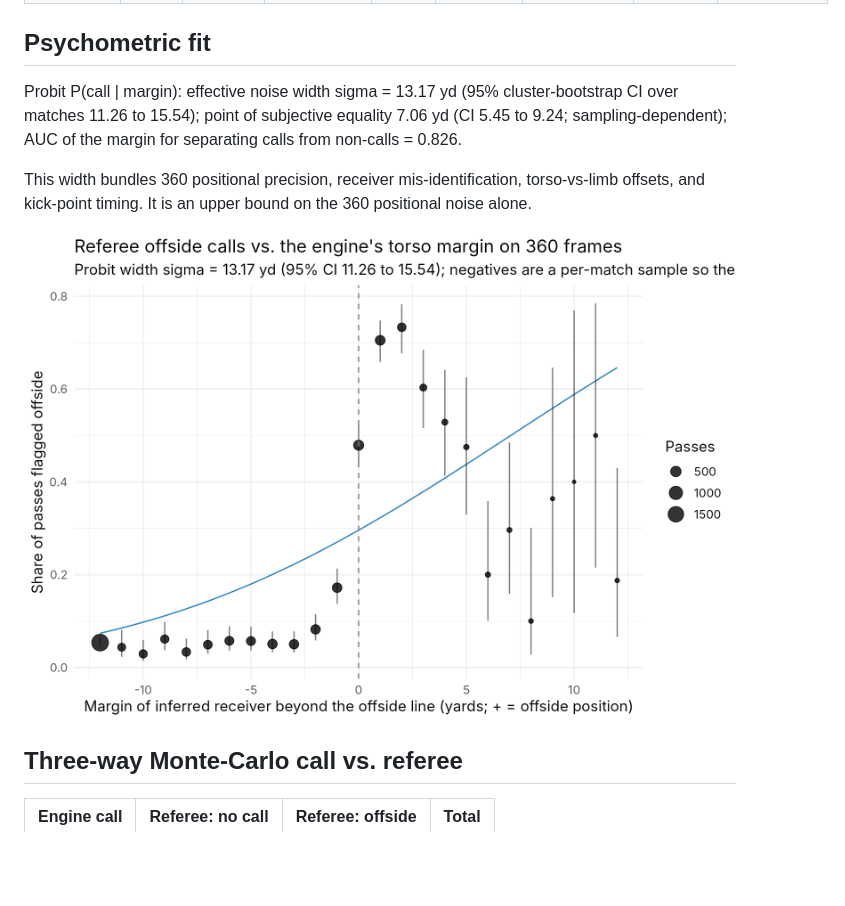
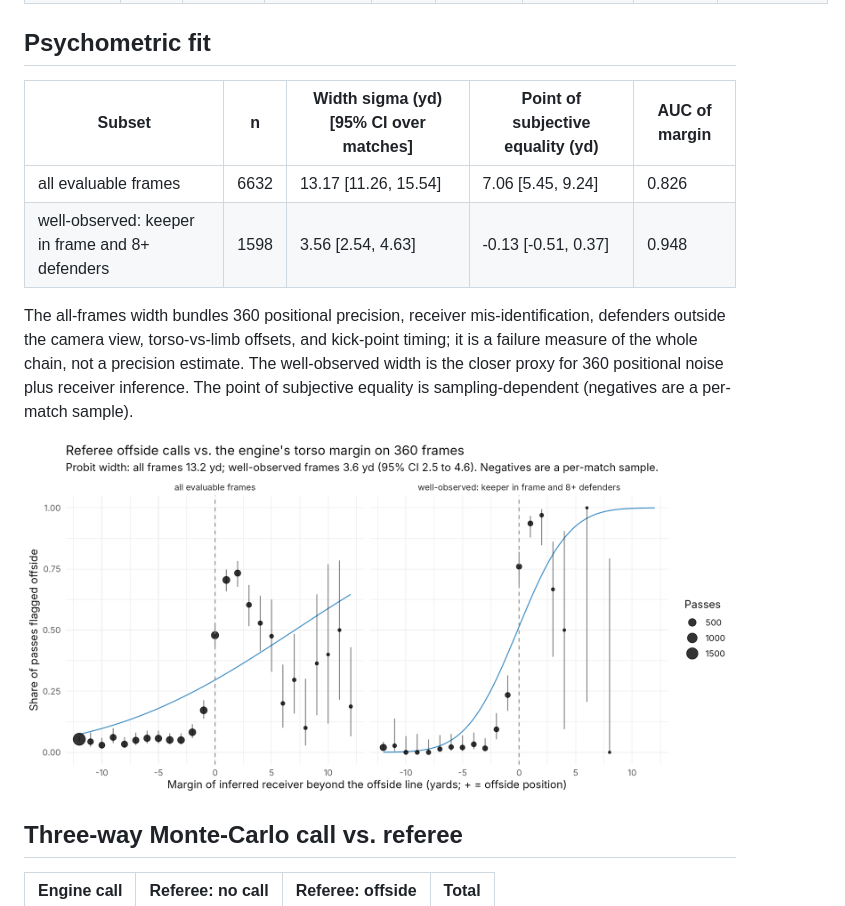
Before and after one commit to aizaguirre3/xg-lab, a Markdown page: analysis/offside_360.md, the part around the change. GitHub-like rendering; pictures changed too: figures/offside_psychometric.png; blank space fills up the shorter version.

```diff
--- a/analysis/offside_360.md
+++ b/analysis/offside_360.md
@@ -27,9 +27,12 @@ Receiver rule: nearest teammate to the pass end location (frames carry no player
 
 ## Psychometric fit
 
-Probit P(call | margin): effective noise width sigma = 13.17 yd (95% cluster-bootstrap CI over matches 11.26 to 15.54); point of subjective equality 7.06 yd (CI 5.45 to 9.24; sampling-dependent); AUC of the margin for separating calls from non-calls = 0.826.
+| Subset | n | Width sigma (yd) [95% CI over matches] | Point of subjective equality (yd) | AUC of margin |
+|---|---|---|---|---|
+| all evaluable frames | 6632 | 13.17 [11.26, 15.54] | 7.06 [5.45, 9.24] | 0.826 |
+| well-observed: keeper in frame and 8+ defenders | 1598 | 3.56 [2.54, 4.63] | -0.13 [-0.51, 0.37] | 0.948 |
 
-This width bundles 360 positional precision, receiver mis-identification, torso-vs-limb offsets, and kick-point timing. It is an upper bound on the 360 positional noise alone.
+The all-frames width bundles 360 positional precision, receiver mis-identification, defenders outside the camera view, torso-vs-limb offsets, and kick-point timing; it is a failure measure of the whole chain, not a precision estimate. The well-observed width is the closer proxy for 360 positional noise plus receiver inference. The point of subjective equality is sampling-dependent (negatives are a per-match sample).
 
 ![Psychometric curve](../figures/offside_psychometric.png)
 
```
Also changed, not shown: analysis/offside_tracking.md (added, +42 -0 lines), analysis/varlab_report.md (added, +118 -0 lines), figures/offside_tracking_margins.png (added), 3 other files.
